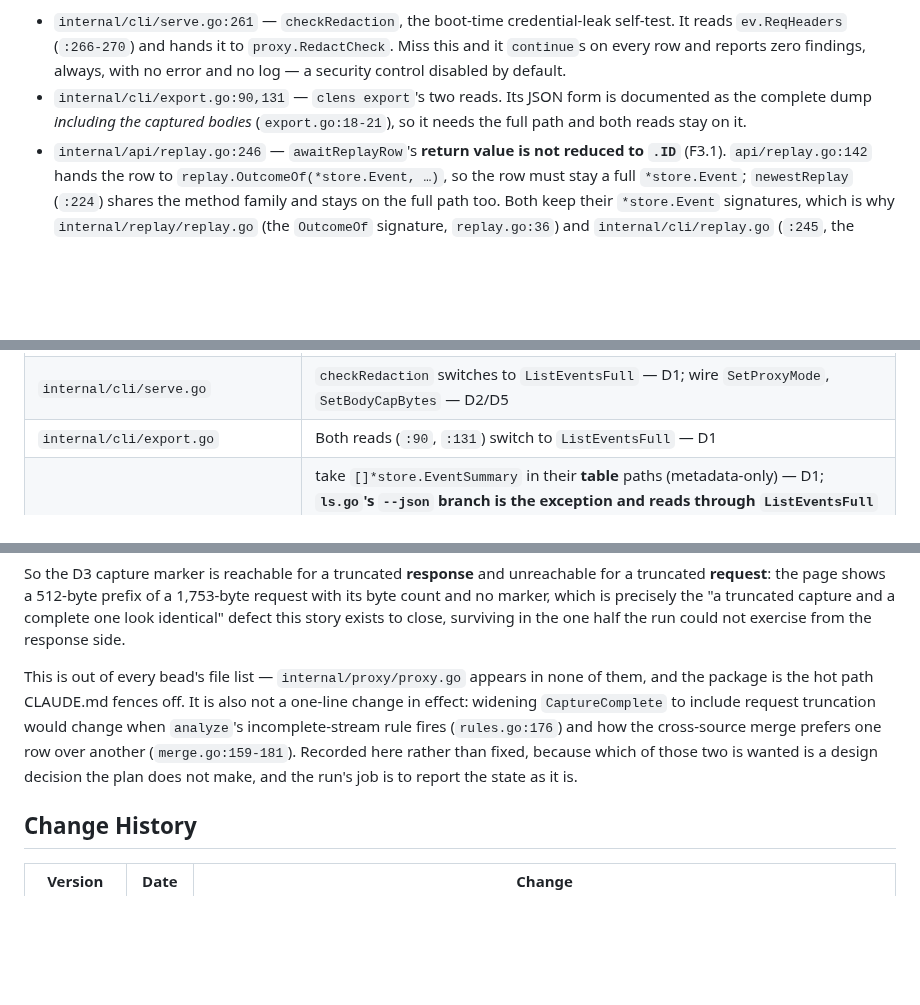
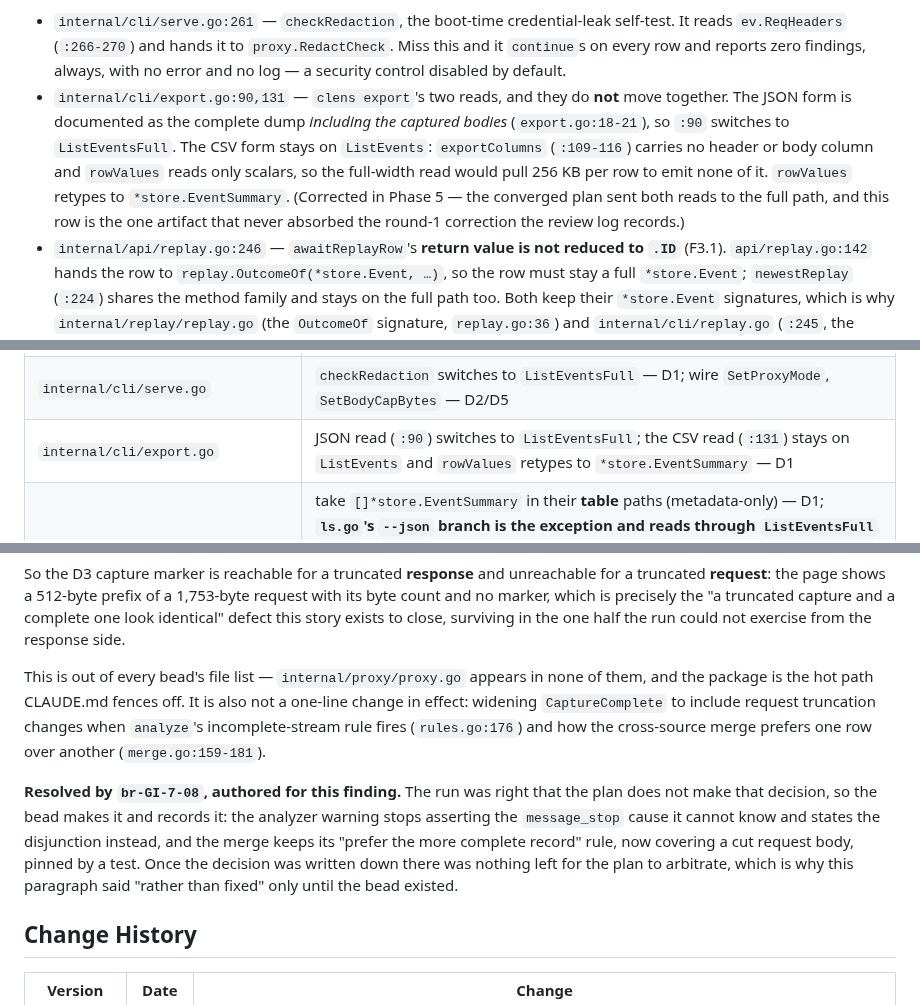
Before and after one commit to abhisheksarkar30/claude-lens, a Markdown page: docs/planning/GI-7-header-and-body-visibility.md, 3 parts joined by grey strips. Drawn GitHub-style; blank space fills up the shorter version.

Commit message:
GI#7 docs: sync the plan and bead 01 with what was built (br-GI-7-08)
Two source-of-truth artifacts had gone stale against the code, and both were
found by the Phase 5.5 implementation review rather than by the tests, because
neither is a code defect -- the shipped code is right in both cases and the
prose describing it is not.

§10 recorded the request-truncation finding as deliberately unfixed, on the
grounds that widening the flag changes the analyze rule and the merge and the
plan does not decide which is wanted. That was true when it was written. It
stopped being true when br-GI-7-08 made the decision and recorded it, so the
paragraph now says so and the Change History row matches: a reader who stops
at §10's closing sentence was being told the defect is still live.

Bead 01 and plan §4 both sent *both* of `clens export`'s reads to
ListEventsFull, contradicting bead 01's own Description, which had been
corrected during implementation, and the code. The CSV form carries no header
or body column, so the full-width read would pull 256 KB per row to emit none
of it; export.go:90 is the JSON read and :134 the CSV one. Plan §4 is the one
artifact that never absorbed the round-1 correction its own review log
records, which is exactly the kind of thing a second reader is for.

Co-Authored-By: Claude Code <noreply@anthropic.com>

```diff
--- a/docs/planning/GI-7-header-and-body-visibility.md
+++ b/docs/planning/GI-7-header-and-body-visibility.md
@@ -223,9 +223,13 @@ opting in is visible:
   `ev.ReqHeaders` (`:266-270`) and hands it to `proxy.RedactCheck`. Miss this and it `continue`s on
   every row and reports zero findings, always, with no error and no log — a security control disabled
   by default.
-- `internal/cli/export.go:90,131` — `clens export`'s two reads. Its JSON form is documented as the
-  complete dump *including the captured bodies* (`export.go:18-21`), so it needs the full path and both
-  reads stay on it.
+- `internal/cli/export.go:90,131` — `clens export`'s two reads, and they do **not** move together.
+  The JSON form is documented as the complete dump *including the captured bodies* (`export.go:18-21`),
+  so `:90` switches to `ListEventsFull`. The CSV form stays on `ListEvents`: `exportColumns`
+  (`:109-116`) carries no header or body column and `rowValues` reads only scalars, so the full-width
+  read would pull 256 KB per row to emit none of it. `rowValues` retypes to `*store.EventSummary`.
+  (Corrected in Phase 5 — the converged plan sent both reads to the full path, and this row is the
+  one artifact that never absorbed the round-1 correction the review log records.)
 - `internal/api/replay.go:246` — `awaitReplayRow`'s **return value is not reduced to `.ID`** (F3.1).
   `api/replay.go:142` hands the row to `replay.OutcomeOf(*store.Event, …)`, so the row must stay a
   full `*store.Event`; `newestReplay` (`:224`) shares the method family and stays on the full path
@@ -653,7 +657,7 @@ dashboard is where a user actually sits. The check should be surfaced where it i
 | `internal/decode/decode_test.go` | the ten `Body(…)` call sites (`:71`, `:95`, `:112`, `:132`, `:153`, `:168`, `:173`, `:180`, `:190`, `:202`) take the new fourth result — the signature change breaks every one, so the file moves with `decode.go` (F4.3); `:202`'s corrupt-tail case is the natural home for the `PartialCorrupt` unit assertion, alongside T4's API-level coverage |
 | `internal/cli/show.go` | `--body` decodes the response half via `decode.Body`; prints the undecoded/truncated marker — D2; its `displayModel`/`statusCell` calls pass `&ev.EventSummary` (`:61-62`) — F3.2 |
 | `internal/cli/serve.go` | `checkRedaction` switches to `ListEventsFull` — D1; wire `SetProxyMode`, `SetBodyCapBytes` — D2/D5 |
-| `internal/cli/export.go` | Both reads (`:90`, `:131`) switch to `ListEventsFull` — D1 |
+| `internal/cli/export.go` | JSON read (`:90`) switches to `ListEventsFull`; the CSV read (`:131`) stays on `ListEvents` and `rowValues` retypes to `*store.EventSummary` — D1 |
 | `internal/cli/ls.go`, `tail.go`, `stats.go`, `purge.go`, `format.go` | take `[]*store.EventSummary` in their **table** paths (metadata-only) — D1; **`ls.go`'s `--json` branch is the exception and reads through `ListEventsFull`** (`:55-62` encodes the whole row, so its documented output — every `store.Event` key, the four header/body fields included — must not change with the list retype) — D1/F5.2; `statusCell` (`ls.go:105`) and `displayModel` (`format.go:230`) take `*store.EventSummary` so one definition serves both halves, and `printNew` (`tail.go:84`) is retyped with the page — F3.2 |
 | `internal/quota/quota.go` | takes `[]*store.EventSummary` (metadata-only) — D1 |
 | `internal/api/replay.go` | `newestReplay` / `awaitReplayRow` stay on `ListEventsFull` and keep their `*store.Event` signatures — the row flows to `replay.OutcomeOf` at `api/replay.go:142` — D1/F3.1 |
@@ -969,10 +973,15 @@ story exists to close, surviving in the one half the run could not exercise from
 
 This is out of every bead's file list — `internal/proxy/proxy.go` appears in none of them, and the
 package is the hot path CLAUDE.md fences off. It is also not a one-line change in effect: widening
-`CaptureComplete` to include request truncation would change when `analyze`'s incomplete-stream rule
-fires (`rules.go:176`) and how the cross-source merge prefers one row over another
-(`merge.go:159-181`). Recorded here rather than fixed, because which of those two is wanted is a
-design decision the plan does not make, and the run's job is to report the state as it is.
+`CaptureComplete` to include request truncation changes when `analyze`'s incomplete-stream rule fires
+(`rules.go:176`) and how the cross-source merge prefers one row over another (`merge.go:159-181`).
+
+**Resolved by `br-GI-7-08`, authored for this finding.** The run was right that the plan does not make
+that decision, so the bead makes it and records it: the analyzer warning stops asserting the
+`message_stop` cause it cannot know and states the disjunction instead, and the merge keeps its
+"prefer the more complete record" rule, now covering a cut request body, pinned by a test. Once the
+decision was written down there was nothing left for the plan to arbitrate, which is why this
+paragraph said "rather than fixed" only until the bead existed.
 
 ## Change History
 
```
Also changed, not shown: other parts of docs/planning/GI-7-header-and-body-visibility.md (+1 -1 lines), .beads/GI-7/br-GI-7-01-feat-event-summary-projection.md (+1 -1 lines).
